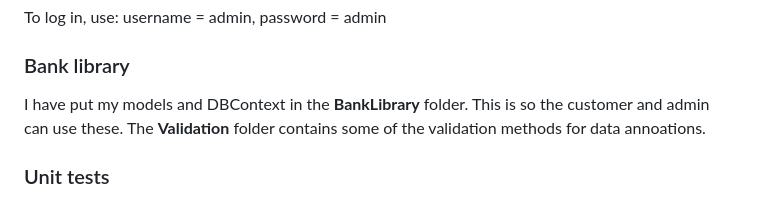
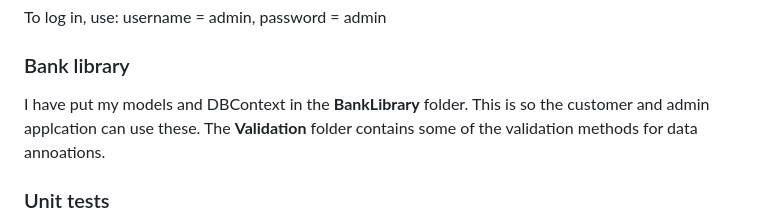
Before and after one commit to rmit-wdt-sp2-2023/s3749114-a2, a Markdown page: README.md, the part around one of its changes. Rendered like a GitHub page.

```diff
--- a/README.md
+++ b/README.md
@@ -58,7 +58,7 @@ To log in, use: username = admin, password = admin
 
 ### Bank library
 
-I have put my models and DBContext in the **BankLibrary** folder. This is so the customer and admin can use these. The **Validation** folder contains some of the validation methods for data annoations.
+I have put my models and DBContext in the **BankLibrary** folder. This is so the customer and admin applcation can use these. The **Validation** folder contains some of the validation methods for data annoations.
 
 ### Unit tests
 
```
Also changed, not shown: other parts of README.md (+18 -0 lines).
